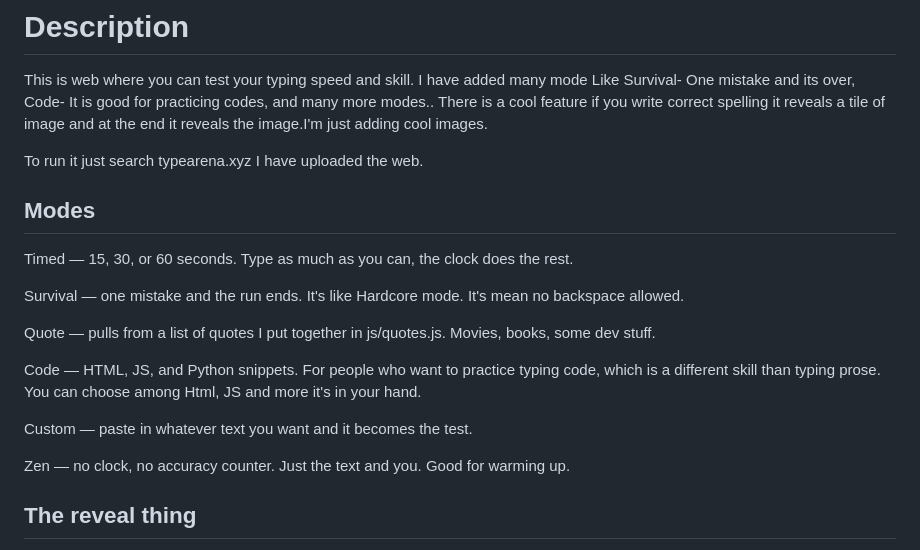
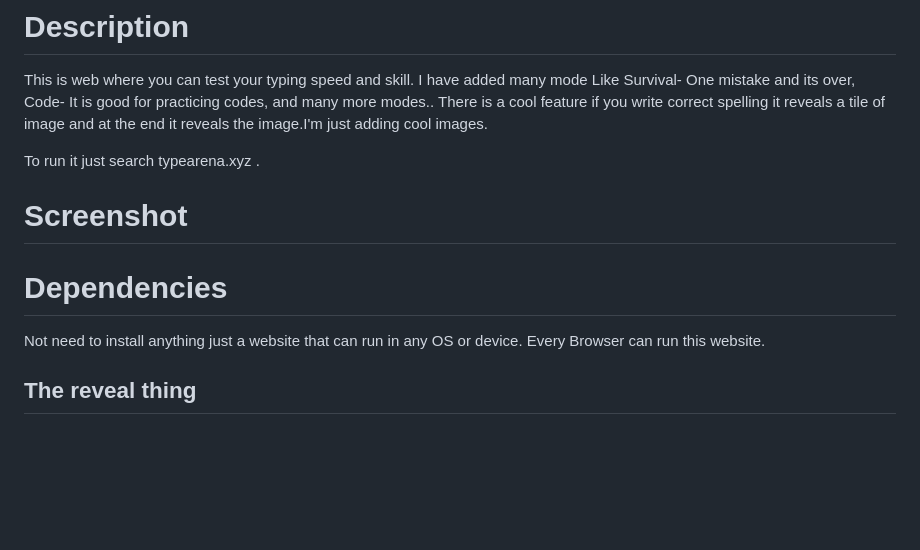
Before and after one commit to aquamystic7/Typing-Speed-Test, a Markdown page: README.md, the part around the change. Drawn GitHub-style; blank space fills up the shorter version.

```diff
--- a/README.md
+++ b/README.md
@@ -7,22 +7,14 @@ This is web where you can test your typing speed and skill. I have added many mo
 There is a cool feature if you write correct spelling it reveals a tile of image and at the end it reveals the image.I'm just adding cool images.
 
 To run it
-just search typearena.xyz
-I have uploaded the web.
+just search typearena.xyz .
 
-## Modes
+# Screenshot
 
-Timed — 15, 30, or 60 seconds. Type as much as you can, the clock does the rest.
 
-Survival — one mistake and the run ends. It's like Hardcore mode. It's mean no backspace allowed.
-
-Quote — pulls from a list of quotes I put together in js/quotes.js. Movies, books, some dev stuff.
-
-Code — HTML, JS, and Python snippets. For people who want to practice typing code, which is a different skill than typing prose. You can choose among Html, JS and more it's in your hand.
-
-Custom — paste in whatever text you want and it becomes the test.
-
-Zen — no clock, no accuracy counter. Just the text and you. Good for warming up.
+# Dependencies
+Not need to install anything just a website that can run in any OS or device.
+Every Browser can run this website.
 
 ## The reveal thing
 
```
